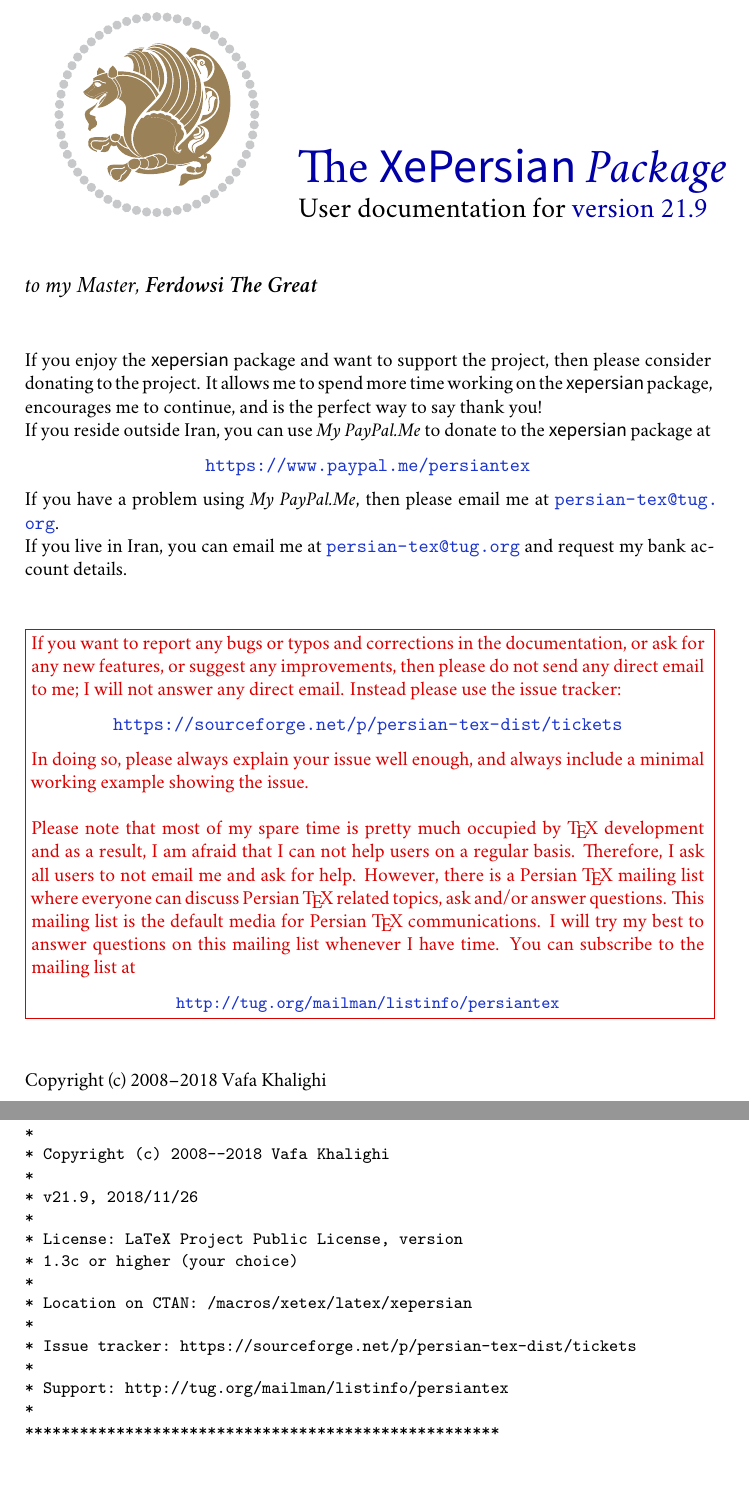
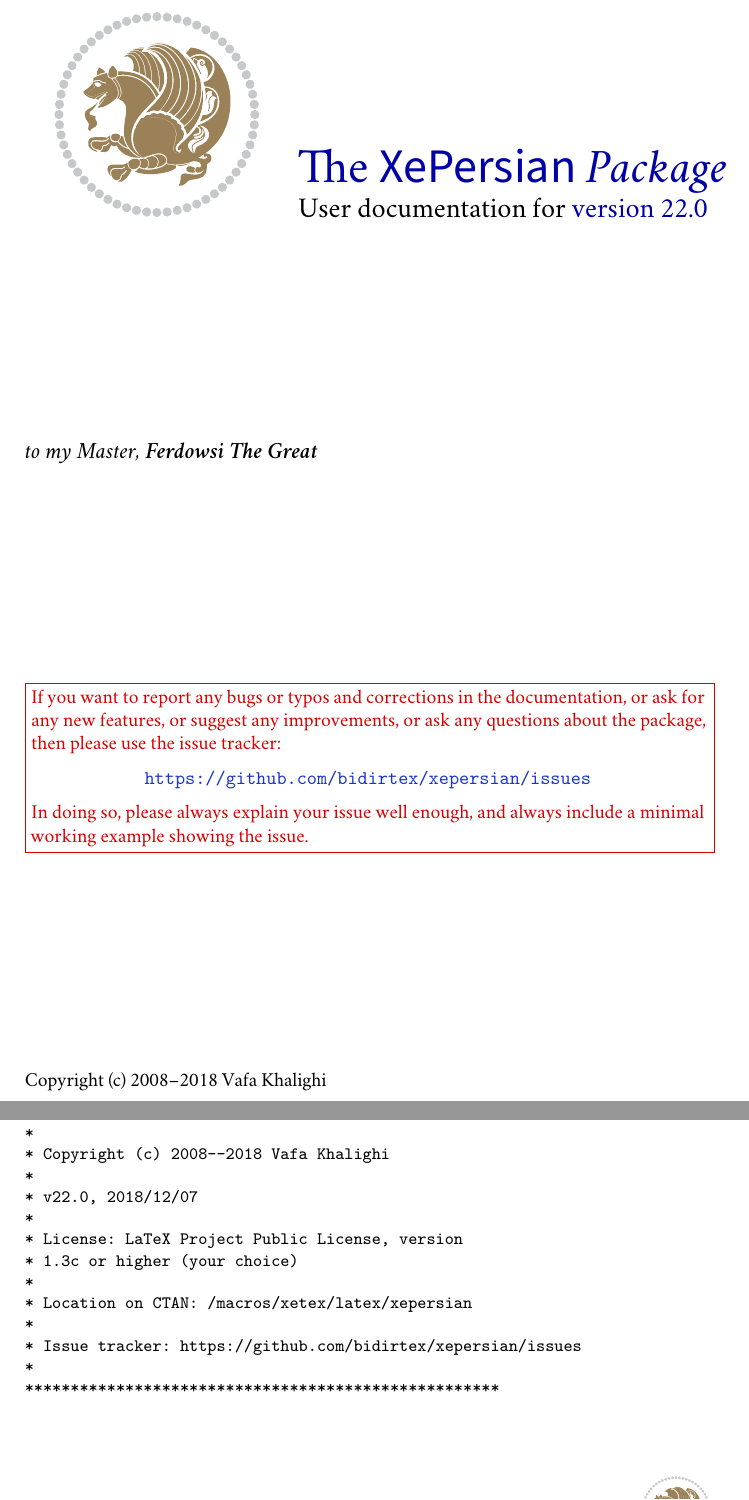
Before and after one commit to bidi-tex/xepersian, a LaTeX document (xepersian-doc.ltx, which reads xepersian-doc-intro.ltx, xepersian-doc-title.ltx): two parts of pages 1 and 4 of 51, joined at a grey line, cut so that both start at the same text. Compiled offline with XeLaTeX; a missing font is replaced by an installed copy or a similar font.

Commit message:
update from Vafa

```diff
--- a/xepersian-doc-intro.ltx
+++ b/xepersian-doc-intro.ltx
@@ -24,16 +24,14 @@
 *
 * Copyright (c) 2008--2018 Vafa Khalighi
 *
-* v21.9, 2018/11/26
+* v22.0, 2018/12/07
 *
 * License: LaTeX Project Public License, version
 * 1.3c or higher (your choice)
 *
 * Location on CTAN: /macros/xetex/latex/xepersian
 *
-* Issue tracker: https://sourceforge.net/p/persian-tex-dist/tickets
-*
-* Support: http://tug.org/mailman/listinfo/persiantex
+* Issue tracker: https://github.com/bidirtex/xepersian/issues
 *
 ****************************************************
 \end{verbatim}
--- a/xepersian-doc-title.ltx
+++ b/xepersian-doc-title.ltx
@@ -3,9 +3,8 @@
 \begin{document}
  \title{\textcolor{blue!65!black}{\Huge The \textsf{\XePersian} \textit{Package}}\\
 \LARGE Persian for \LaTeXe, using {\XeTeX} engine\\[5pt]
-\large User documentation for \textcolor{blue!65!black}{version 21.9}}
- \author{Vafa Khalighi\\
-  \url{persian-tex@tug.org}}
+\large User documentation for \textcolor{blue!65!black}{version 22.0}}
+ \author{Vafa Khalighi}
 \setcounter{page}{0}
 \thispagestyle{empty}
 \includegraphics[width=.3\textwidth]{xepersian-logo}\qquad
@@ -14,58 +13,22 @@
 \textcolor{blue!65!black}{\Huge The \textsf{\XePersian} \textit{Package}}
 
 \Large
-User documentation for \textcolor{blue!65!black}{version 21.9}}
+User documentation for \textcolor{blue!65!black}{version 22.0}}
 
 \vskip 0pt plus 3fill
 \textit{\large to my Master, \textbf{Ferdowsi The Great}}
 
 \vskip 0pt plus 3fill
-
-If you enjoy the \textsf{xepersian} package and want to support
-the project, then please consider donating to the project.
-It allows me to spend more time working on the \textsf{xepersian}
-package, encourages me to continue, and is the perfect way to say
-thank you!
-
-If you reside outside Iran, you can use \textit{My PayPal.Me} to
-donate to the \textsf{xepersian} package at
+{\color{red!85!black}\fbox{\begin{minipage}{\dimexpr\textwidth-2\fboxsep-2\fboxrule}
+If you want to report any bugs or typos and corrections in the documentation,
+or ask for any new features, or suggest any improvements, or ask any questions about the package, then please use the issue tracker:
 
 \medskip
-  \centerline{\url{https://www.paypal.me/persiantex}}
-
-\medskip
-If you have a problem using \textit{My PayPal.Me}, then please
-email me at \url{persian-tex@tug.org}.
-
-If you live in Iran, you can email me at \url{persian-tex@tug.org}
-and request my bank account details.
-
-
-\vskip 0pt plus 3fill
-{\color{red!85!black}\fbox{\begin{minipage}{\dimexpr\textwidth-2\fboxsep-2\fboxrule}
-If you want to report any bugs or typos and corrections in the documentation,
-or ask for any new features, or suggest any improvements, then please do not send any direct email to me; I will not
-answer any direct email. Instead please use the issue tracker:
-
-\medskip
-  \centerline{\url{https://sourceforge.net/p/persian-tex-dist/tickets}}
+  \centerline{\url{https://github.com/bidirtex/xepersian/issues}}
 
 \medskip
 In doing so, please always explain your issue well enough, and always include
 a minimal working example showing the issue.
-
-\bigskip
-Please note that most of my spare time is pretty much occupied by
-\TeX{} development and as a result, I am afraid that I can not help users
-on a regular basis. Therefore, I ask all users to not email me
-and ask for help. However, there is a Persian \TeX{} mailing list where
-everyone can discuss Persian \TeX{} related topics, ask and/or answer questions. This mailing list is the default media for Persian \TeX{}
-communications. I will try my best to answer questions on this
-mailing list whenever I have time.
-You can subscribe to the mailing list at
-
-\medskip
-  \centerline{\small\url{http://tug.org/mailman/listinfo/persiantex}}
 \end{minipage}
 }}
 
--- a/xepersian-doc.ltx
+++ b/xepersian-doc.ltx
@@ -1,7 +1,7 @@
 \documentclass{ltxdoc}
 \input{xepersian-doc-preamble.ltx}
 \hypersetup{%
-  pdftitle={User documentation for version 21.9 of the XePersian
+  pdftitle={User documentation for version 22.0 of the XePersian
                 package}%
 }
 \begin{document}
```
Also changed, not shown: xepersian-doc-preamble.ltx (+1 -1 lines), 2 other files.
